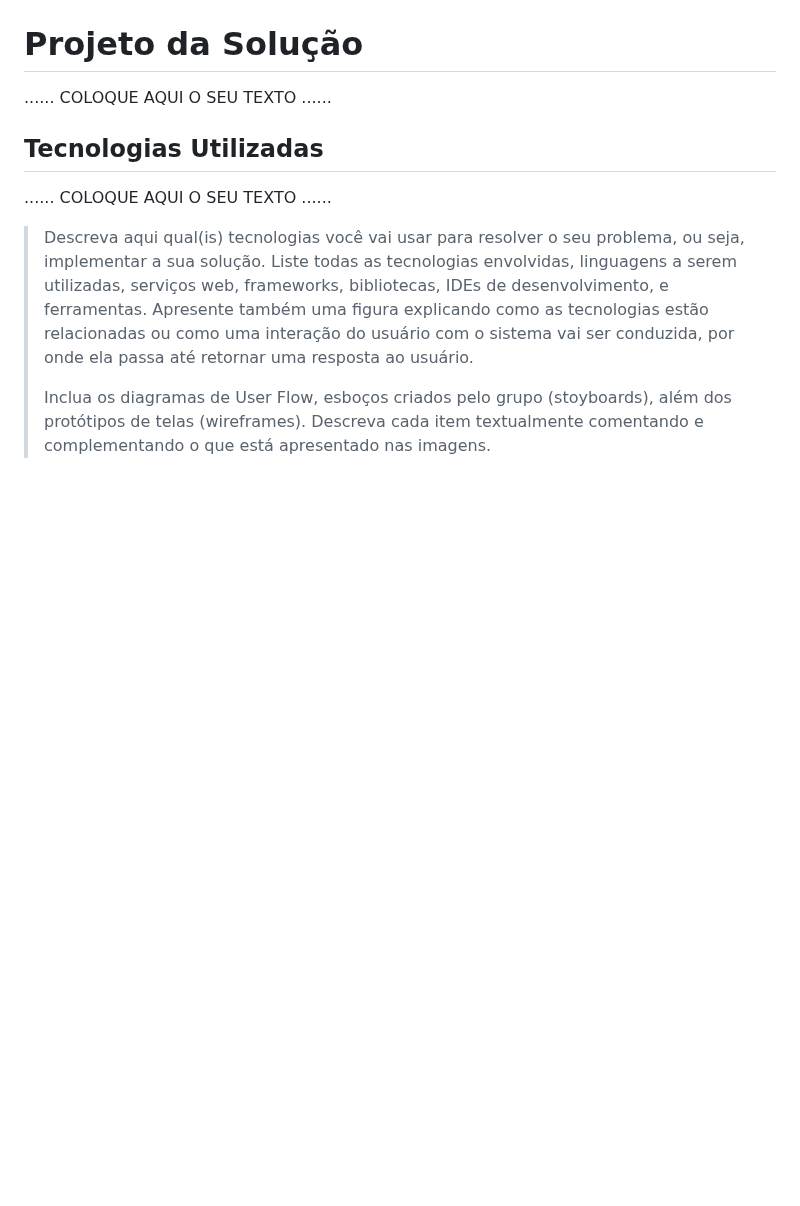
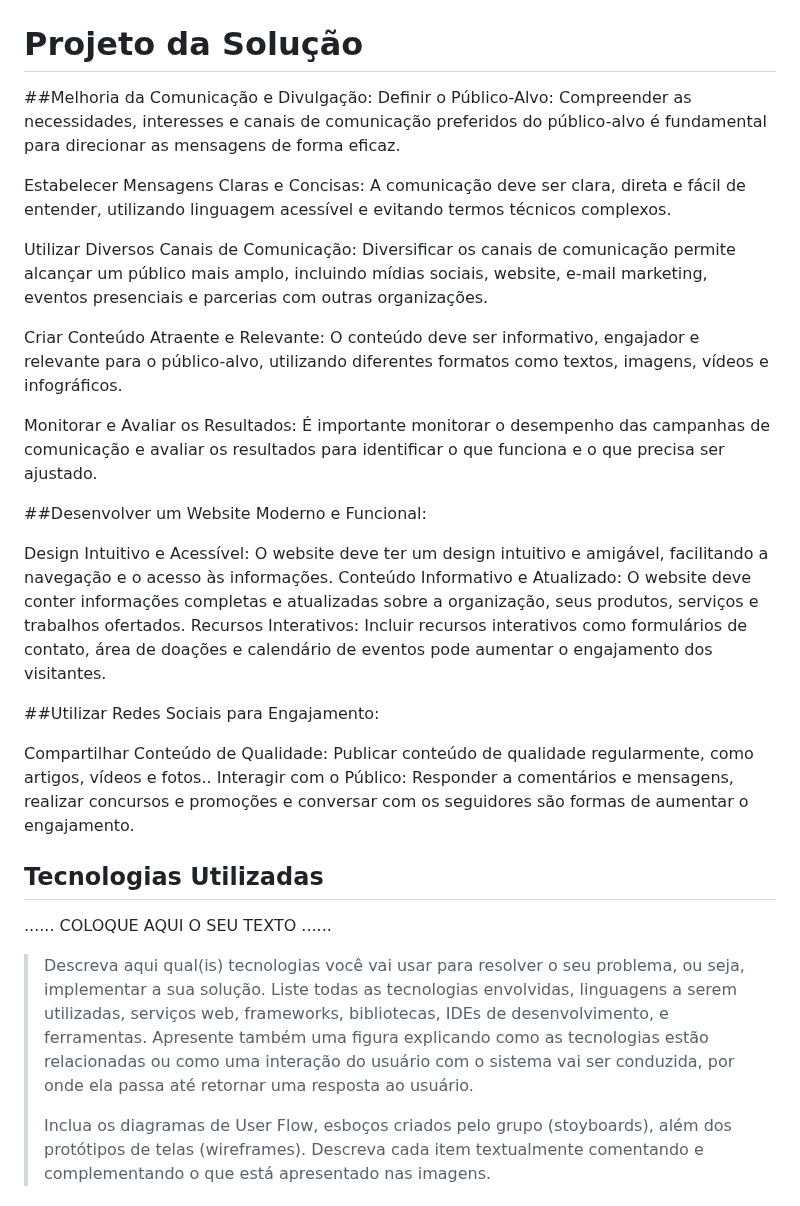
Before and after one commit to PSG-TIAPN-2022-1/psg-tiapn-2024-1-projeto-euler, a Markdown page: docs/relatorio/Relatorio Tecnico - TEMPLATE.md, the part around the change. GitHub-like rendering; blank space fills up the shorter version.

```diff
--- a/docs/relatorio/Relatorio Tecnico - TEMPLATE.md
+++ b/docs/relatorio/Relatorio Tecnico - TEMPLATE.md
@@ -210,7 +210,28 @@ Os commits seralizados serão realizados com nomes descritivos quanto a suas ree
 
 # Projeto da Solução
 
-......  COLOQUE AQUI O SEU TEXTO ......
+##Melhoria da Comunicação e Divulgação:
+Definir o Público-Alvo: Compreender as necessidades, interesses e canais de comunicação preferidos do público-alvo é fundamental para direcionar as mensagens de forma eficaz.
+
+Estabelecer Mensagens Claras e Concisas: A comunicação deve ser clara, direta e fácil de entender, utilizando linguagem acessível e evitando termos técnicos complexos.
+
+Utilizar Diversos Canais de Comunicação: Diversificar os canais de comunicação permite alcançar um público mais amplo, incluindo mídias sociais, website, e-mail marketing, eventos presenciais e parcerias com outras organizações.
+
+Criar Conteúdo Atraente e Relevante: O conteúdo deve ser informativo, engajador e relevante para o público-alvo, utilizando diferentes formatos como textos, imagens, vídeos e infográficos.
+
+Monitorar e Avaliar os Resultados: É importante monitorar o desempenho das campanhas de comunicação e avaliar os resultados para identificar o que funciona e o que precisa ser ajustado.
+
+##Desenvolver um Website Moderno e Funcional:
+
+Design Intuitivo e Acessível: O website deve ter um design intuitivo e amigável, facilitando a navegação e o acesso às informações.
+Conteúdo Informativo e Atualizado: O website deve conter informações completas e atualizadas sobre a organização, seus produtos, serviços e trabalhos ofertados.
+Recursos Interativos: Incluir recursos interativos como formulários de contato, área de doações e calendário de eventos pode aumentar o engajamento dos visitantes.
+
+##Utilizar Redes Sociais para Engajamento:
+
+Compartilhar Conteúdo de Qualidade: Publicar conteúdo de qualidade regularmente, como artigos, vídeos e fotos..
+Interagir com o Público: Responder a comentários e mensagens, realizar concursos e promoções e conversar com os seguidores são formas de aumentar o engajamento.
+
 
 ## Tecnologias Utilizadas
 
```
